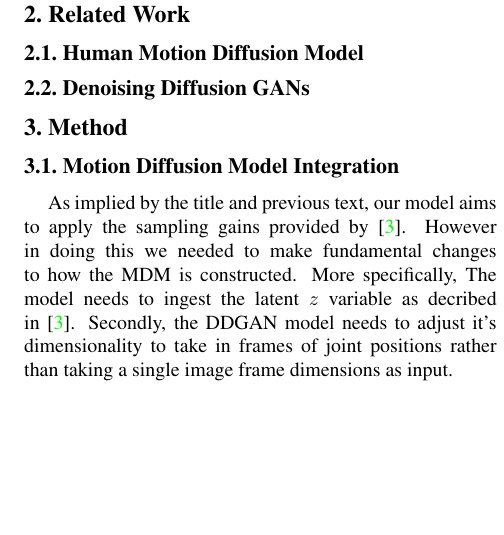
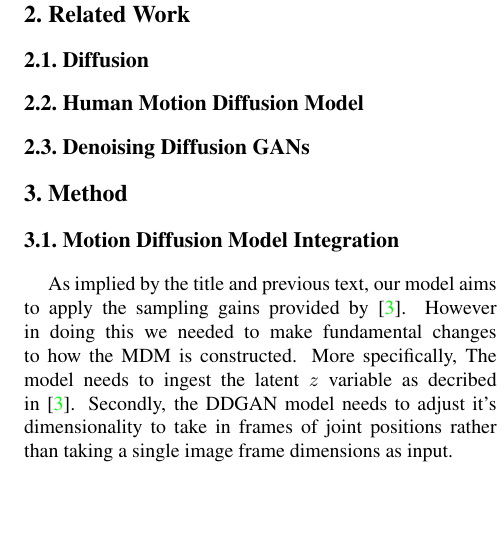
Before and after one commit to CAP6412-Group-4/mdm-2-ddgan-report, a LaTeX paper (src/MDM_DDGAN.tex): part of one column of page 2 of 6, cut so that both start at the same text, the shorter picture padded with empty space. Compiled offline with pdfLaTeX.

Commit message:
Add diffusion subsection in Related Work

```diff
--- a/src/MDM_DDGAN.tex
+++ b/src/MDM_DDGAN.tex
@@ -142,6 +142,8 @@ remove some existing logic in the current worklflow to make the final addition o
 % <><><><><><><><><><><><><><><><><><><><><><><><><><><><><><><><><><><><><><><><>
 \section{Related Work}
 \label{sec:related-work}
+
+\subsection{Diffusion}
 
 \subsection{Human Motion Diffusion Model}
 
```
